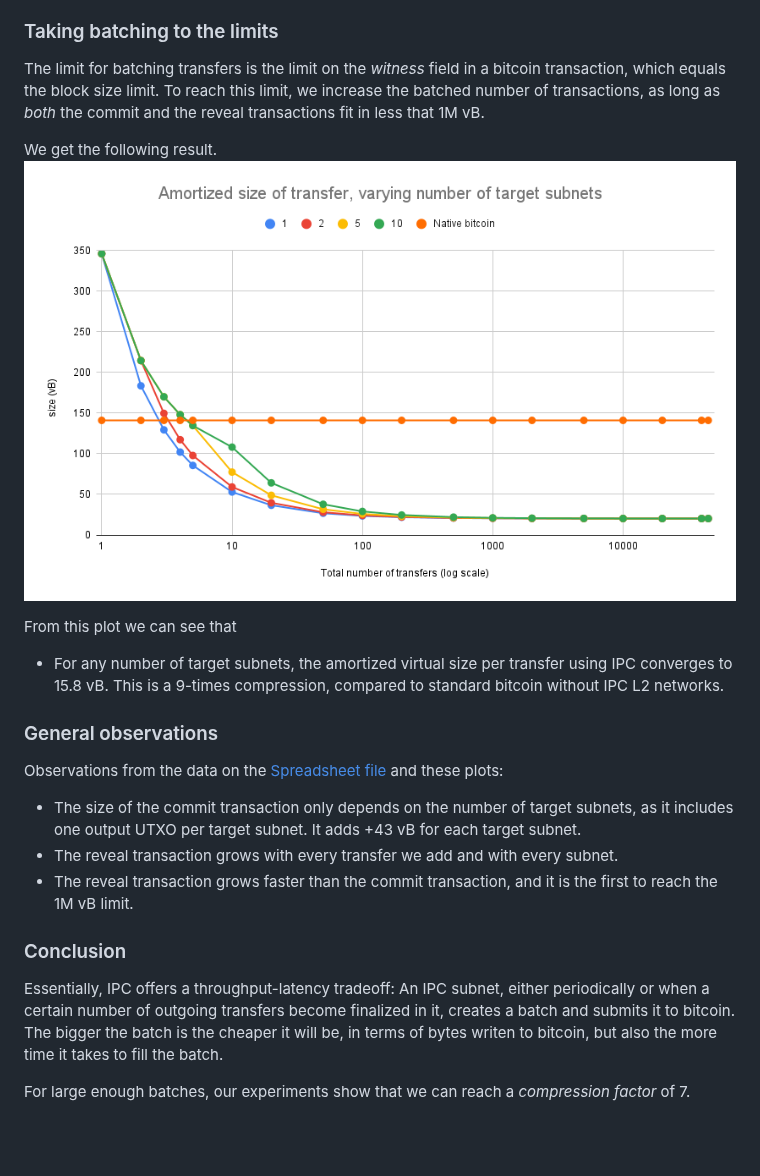
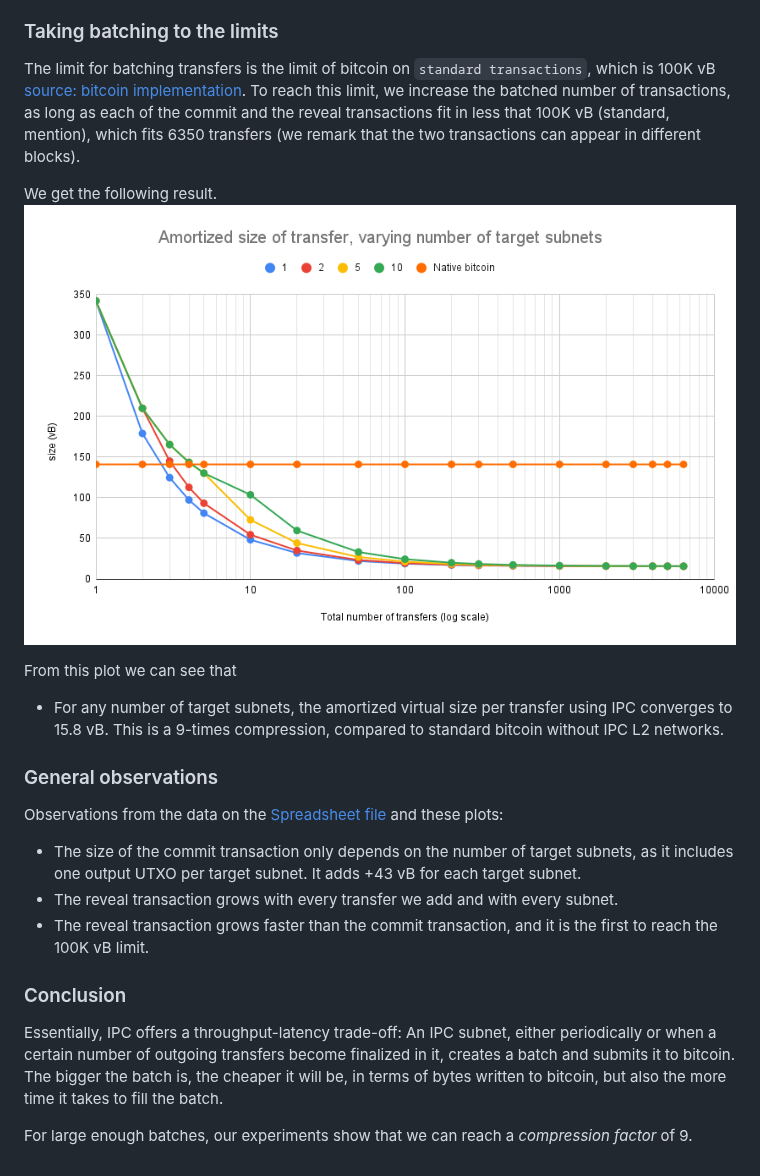
Before and after one commit to bitcoinscalinglabs/bitcoin-ipc, a Markdown page: docs/specs/benchmarking.md, the part around one of its changes. GitHub-like rendering; pictures changed too: docs/bench-plots/transfer-size-all-log.png; blank space fills up the shorter version.

Commit message:
upd benchmark report

```diff
--- a/docs/specs/benchmarking.md
+++ b/docs/specs/benchmarking.md
@@ -45,7 +57,7 @@ In the plot we see the following:
 
 ### Taking batching to the limits
-The limit for batching transfers is the limit on the *witness* field in a bitcoin transaction, which equals the block size limit.
-To reach this limit, we increase the batched number of transactions, as long as *both* the commit and the reveal transactions fit in less that 1M vB.
+The limit for batching transfers is the limit of bitcoin on `standard transactions`, which is 100K vB [source: bitcoin implementation](https://github.com/bitcoin/bitcoin/blob/3c098a8aa0780009c11b66b1a5d488a928629ebf/src/policy/policy.h#L24).
+To reach this limit, we increase the batched number of transactions, as long as each of the commit and the reveal transactions fit in less that 100K vB (standard, mention), which fits 6350 transfers (we remark that the two transactions can appear in different blocks).
 
 We get the following result.
 ![Transfer virtual size](../bench-plots/transfer-size-all-log.png)
@@ -59,9 +71,9 @@ From this plot we can see that
 Observations from the data on the [Spreadsheet file](https://docs.google.com/spreadsheets/d/1VZtpPHY2IwF11sb3uXlqa6nXgET-CbNxcq4vbO-lqiU/edit?usp=sharing) and these plots:
 - The size of the commit transaction only depends on the number of target subnets, as it includes one output UTXO per target subnet. It adds +43 vB for each target subnet.
 - The reveal transaction grows with every transfer we add and with every subnet.
-- The reveal transaction grows faster than the commit transaction, and it is the first to reach the 1M vB limit.
+- The reveal transaction grows faster than the commit transaction, and it is the first to reach the 100K vB limit.
 
 ### Conclusion
-Essentially, IPC offers a throughput-latency tradeoff: An IPC subnet, either periodically or when a certain number of outgoing transfers become finalized in it, creates a batch and submits it to bitcoin. The bigger the batch is the cheaper it will be, in terms of bytes writen to bitcoin, but also the more time it takes to fill the batch.
+Essentially, IPC offers a throughput-latency trade-off: An IPC subnet, either periodically or when a certain number of outgoing transfers become finalized in it, creates a batch and submits it to bitcoin. The bigger the batch is, the cheaper it will be, in terms of bytes written to bitcoin, but also the more time it takes to fill the batch.
 
-For large enough batches, our experiments show that we can reach a *compression factor* of 7.
+For large enough batches, our experiments show that we can reach a *compression factor* of 9.
```
Also changed, not shown: other parts of docs/specs/benchmarking.md (+18 -6 lines), docs/bench-plots/transfer-size-detail-10.png (added), docs/bench-plots/transfer-size-detail-100.png (renamed from docs/bench-plots/transfer-size-detail.png).
